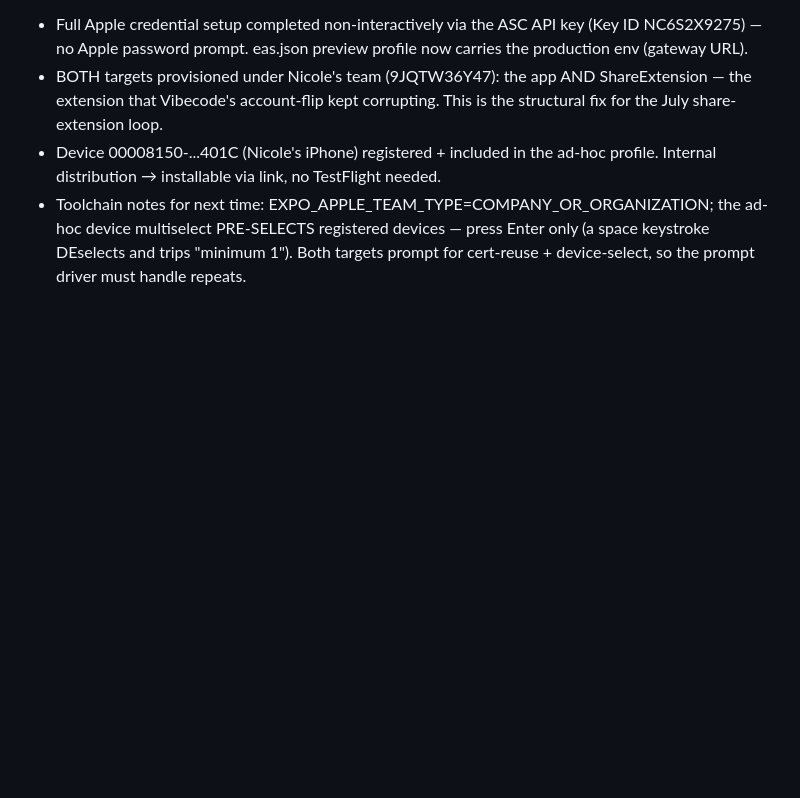
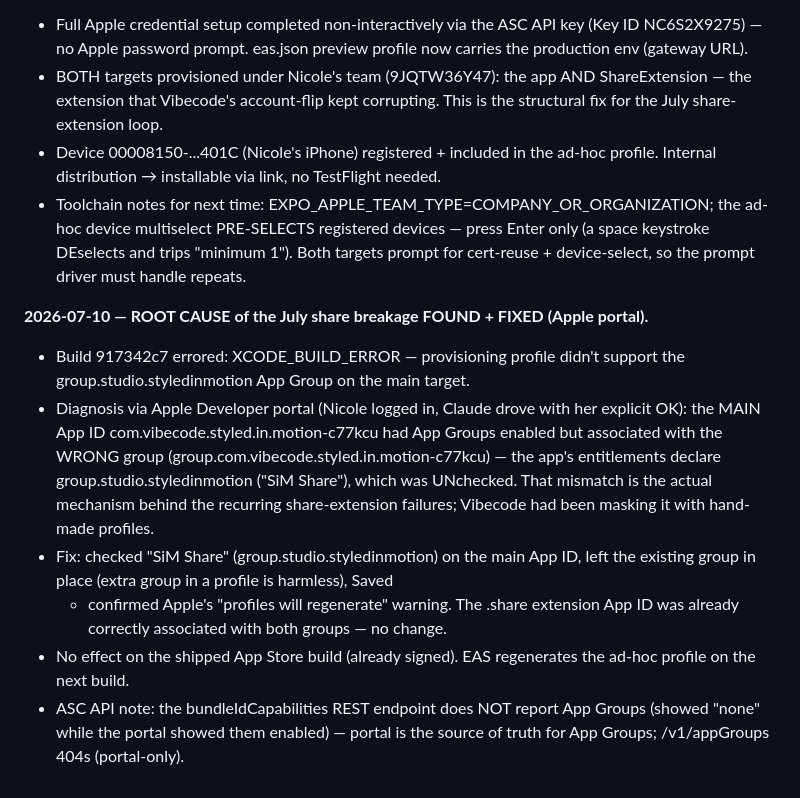
Before and after one commit to nicole638/Style-in-motion-ios-App, a Markdown page: docs/MIGRATION-PLAN.md, the part around the change. Drawn GitHub-style; blank space fills up the shorter version.

Commit message:
docs: found+fixed the July share-extension root cause (App Group mismatch)
Co-Authored-By: Claude Opus 4.8 <noreply@anthropic.com>

```diff
--- a/docs/MIGRATION-PLAN.md
+++ b/docs/MIGRATION-PLAN.md
@@ -200,3 +200,23 @@ now has a verified Supabase twin.**
   the ad-hoc device multiselect PRE-SELECTS registered devices — press Enter
   only (a space keystroke DEselects and trips "minimum 1"). Both targets prompt
   for cert-reuse + device-select, so the prompt driver must handle repeats.
+
+**2026-07-10 — ROOT CAUSE of the July share breakage FOUND + FIXED (Apple portal).**
+- Build 917342c7 errored: XCODE_BUILD_ERROR — provisioning profile didn't
+  support the group.studio.styledinmotion App Group on the main target.
+- Diagnosis via Apple Developer portal (Nicole logged in, Claude drove with her
+  explicit OK): the MAIN App ID com.vibecode.styled.in.motion-c77kcu had App
+  Groups enabled but associated with the WRONG group
+  (group.com.vibecode.styled.in.motion-c77kcu) — the app's entitlements declare
+  group.studio.styledinmotion ("SiM Share"), which was UNchecked. That mismatch
+  is the actual mechanism behind the recurring share-extension failures; Vibecode
+  had been masking it with hand-made profiles.
+- Fix: checked "SiM Share" (group.studio.styledinmotion) on the main App ID,
+  left the existing group in place (extra group in a profile is harmless), Saved
+  + confirmed Apple's "profiles will regenerate" warning. The .share extension
+  App ID was already correctly associated with both groups — no change.
+- No effect on the shipped App Store build (already signed). EAS regenerates the
+  ad-hoc profile on the next build.
+- ASC API note: the bundleIdCapabilities REST endpoint does NOT report App
+  Groups (showed "none" while the portal showed them enabled) — portal is the
+  source of truth for App Groups; /v1/appGroups 404s (portal-only).
```
